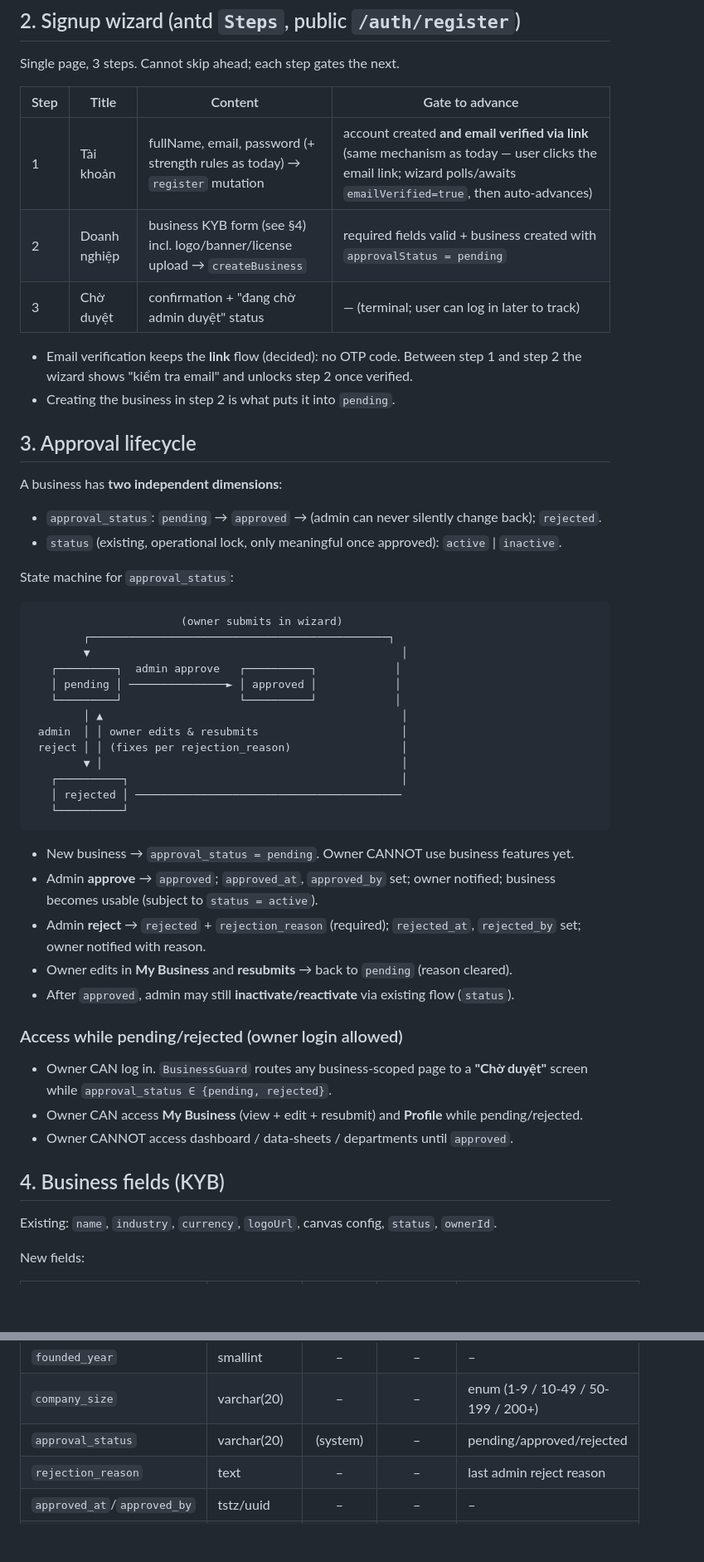
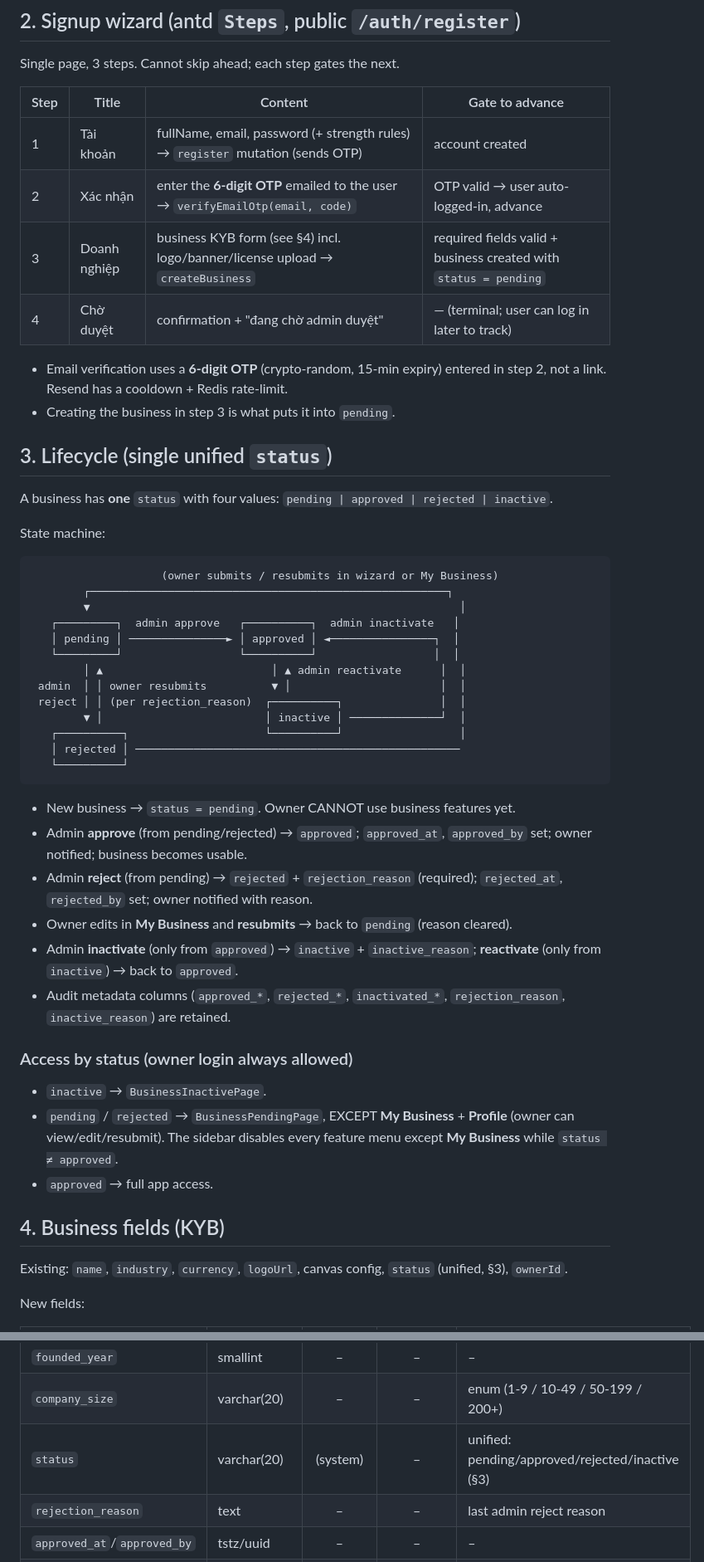
Before and after one commit to KayHuynhKaiChou/SBRB, a Markdown page: docs/business-approval-rules.md, 2 parts joined by grey strips. Shown at 83% size. Drawn GitHub-style; blank space fills up the shorter version.

````diff
--- a/docs/business-approval-rules.md
+++ b/docs/business-approval-rules.md
@@ -23,57 +27,59 @@ Single page, 3 steps. Cannot skip ahead; each step gates the next.
 
 | Step | Title | Content | Gate to advance |
 |------|-------|---------|-----------------|
-| 1 | Tài khoản | fullName, email, password (+ strength rules as today) → `register` mutation | account created **and email verified via link** (same mechanism as today — user clicks the email link; wizard polls/awaits `emailVerified=true`, then auto-advances) |
-| 2 | Doanh nghiệp | business KYB form (see §4) incl. logo/banner/license upload → `createBusiness` | required fields valid + business created with `approvalStatus = pending` |
-| 3 | Chờ duyệt | confirmation + "đang chờ admin duyệt" status | — (terminal; user can log in later to track) |
+| 1 | Tài khoản | fullName, email, password (+ strength rules) → `register` mutation (sends OTP) | account created |
+| 2 | Xác nhận | enter the **6-digit OTP** emailed to the user → `verifyEmailOtp(email, code)` | OTP valid → user auto-logged-in, advance |
+| 3 | Doanh nghiệp | business KYB form (see §4) incl. logo/banner/license upload → `createBusiness` | required fields valid + business created with `status = pending` |
+| 4 | Chờ duyệt | confirmation + "đang chờ admin duyệt" | — (terminal; user can log in later to track) |
 
-- Email verification keeps the **link** flow (decided): no OTP code. Between step 1 and step 2
-  the wizard shows "kiểm tra email" and unlocks step 2 once verified.
-- Creating the business in step 2 is what puts it into `pending`.
+- Email verification uses a **6-digit OTP** (crypto-random, 15-min expiry) entered in step 2,
+  not a link. Resend has a cooldown + Redis rate-limit.
+- Creating the business in step 3 is what puts it into `pending`.
 
-## 3. Approval lifecycle
+## 3. Lifecycle (single unified `status`)
 
-A business has **two independent dimensions**:
+A business has **one** `status` with four values: `pending | approved | rejected | inactive`.
 
-- `approval_status`: `pending` → `approved` → (admin can never silently change back); `rejected`.
-- `status` (existing, operational lock, only meaningful once approved): `active` | `inactive`.
-
-State machine for `approval_status`:
+State machine:
 
 ```
-                       (owner submits in wizard)
-        ┌──────────────────────────────────────────────┐
-        ▼                                                │
-   ┌─────────┐  admin approve   ┌──────────┐            │
-   │ pending │ ───────────────► │ approved │            │
-   └─────────┘                  └──────────┘            │
-        │ ▲                                              │
- admin  │ │ owner edits & resubmits                      │
- reject │ │ (fixes per rejection_reason)                 │
-        ▼ │                                              │
-   ┌──────────┐                                          │
-   │ rejected │ ─────────────────────────────────────────
+                    (owner submits / resubmits in wizard or My Business)
+        ┌───────────────────────────────────────────────────────┐
+        ▼                                                         │
+   ┌─────────┐  admin approve   ┌──────────┐  admin inactivate   │
+   │ pending │ ───────────────► │ approved │ ◄────────────────┐  │
+   └─────────┘                  └──────────┘                  │  │
+        │ ▲                          │ ▲ admin reactivate      │  │
+ admin  │ │ owner resubmits          ▼ │                       │  │
+ reject │ │ (per rejection_reason)  ┌──────────┐               │  │
+        ▼ │                         │ inactive │ ──────────────┘  │
+   ┌──────────┐                     └──────────┘                  │
+   │ rejected │ ──────────────────────────────────────────────────
    └──────────┘
 ```
 
-- New business → `approval_status = pending`. Owner CANNOT use business features yet.
-- Admin **approve** → `approved`; `approved_at`, `approved_by` set; owner notified; business
-  becomes usable (subject to `status = active`).
-- Admin **reject** → `rejected` + `rejection_reason` (required); `rejected_at`, `rejected_by`
-  set; owner notified with reason.
+- New business → `status = pending`. Owner CANNOT use business features yet.
+- Admin **approve** (from pending/rejected) → `approved`; `approved_at`, `approved_by` set; owner
+  notified; business becomes usable.
+- Admin **reject** (from pending) → `rejected` + `rejection_reason` (required); `rejected_at`,
+  `rejected_by` set; owner notified with reason.
 - Owner edits in **My Business** and **resubmits** → back to `pending` (reason cleared).
-- After `approved`, admin may still **inactivate/reactivate** via existing flow (`status`).
+- Admin **inactivate** (only from `approved`) → `inactive` + `inactive_reason`; **reactivate**
+  (only from `inactive`) → back to `approved`.
+- Audit metadata columns (`approved_*`, `rejected_*`, `inactivated_*`, `rejection_reason`,
+  `inactive_reason`) are retained.
 
-### Access while pending/rejected (owner login allowed)
+### Access by status (owner login always allowed)
 
-- Owner CAN log in. `BusinessGuard` routes any business-scoped page to a **"Chờ duyệt"** screen
-  while `approval_status ∈ {pending, rejected}`.
-- Owner CAN access **My Business** (view + edit + resubmit) and **Profile** while pending/rejected.
-- Owner CANNOT access dashboard / data-sheets / departments until `approved`.
+- `inactive` → `BusinessInactivePage`.
+- `pending` / `rejected` → `BusinessPendingPage`, EXCEPT **My Business** + **Profile** (owner can
+  view/edit/resubmit). The sidebar disables every feature menu except **My Business** while
+  `status ≠ approved`.
+- `approved` → full app access.
 
 ## 4. Business fields (KYB)
 
-Existing: `name`, `industry`, `currency`, `logoUrl`, canvas config, `status`, `ownerId`.
+Existing: `name`, `industry`, `currency`, `logoUrl`, canvas config, `status` (unified, §3), `ownerId`.
 
 New fields:
 
@@ -91,7 +97,7 @@ New fields:
 | `license_file_url` | text | ✓ | ✓ | Giấy phép KD — **private** bucket (admin/owner only) |
 | `founded_year` | smallint | – | – | – |
 | `company_size` | varchar(20) | – | – | enum (1-9 / 10-49 / 50-199 / 200+) |
-| `approval_status` | varchar(20) | (system) | – | pending/approved/rejected |
+| `status` | varchar(20) | (system) | – | unified: pending/approved/rejected/inactive (§3) |
 | `rejection_reason` | text | – | – | last admin reject reason |
 | `approved_at`/`approved_by` | tstz/uuid | – | – | – |
 | `rejected_at`/`rejected_by` | tstz/uuid | – | – | – |
````
Also changed, not shown: other parts of docs/business-approval-rules.md (+14 -8 lines), docs/project-changelog.md (+18 -0 lines).
